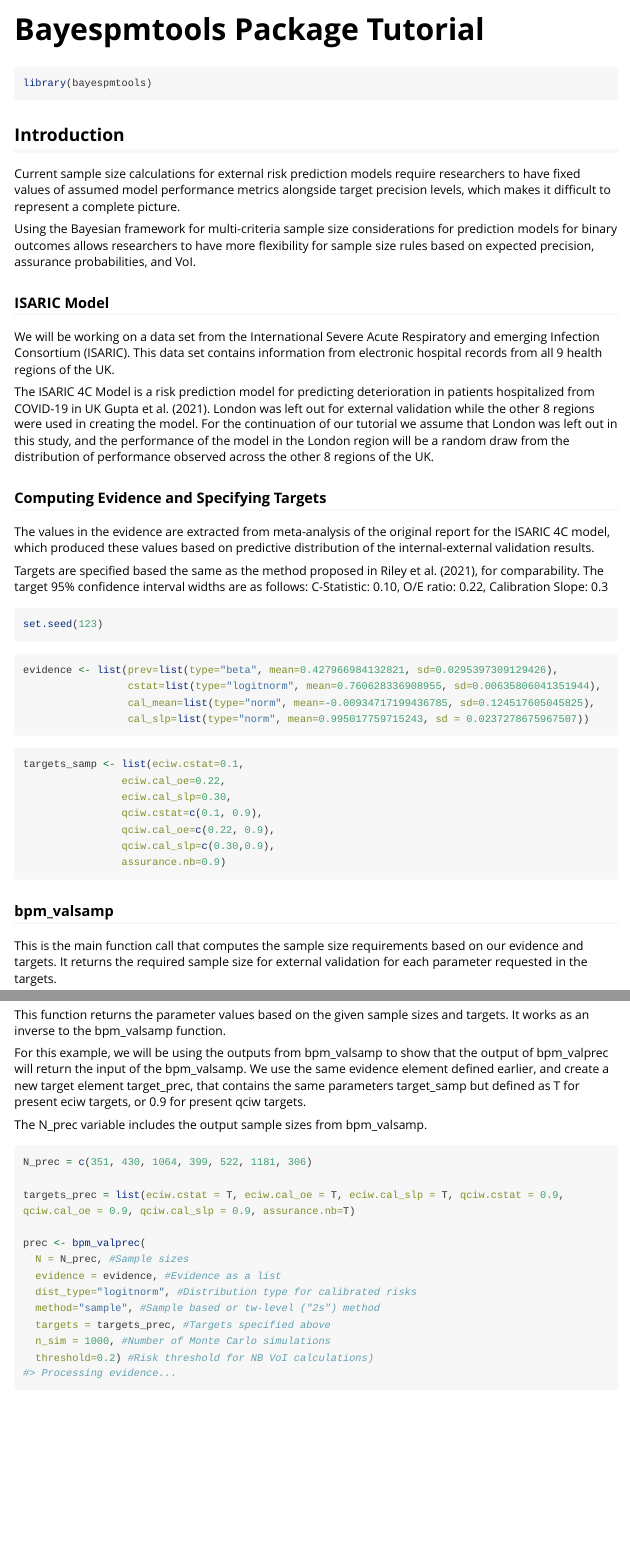
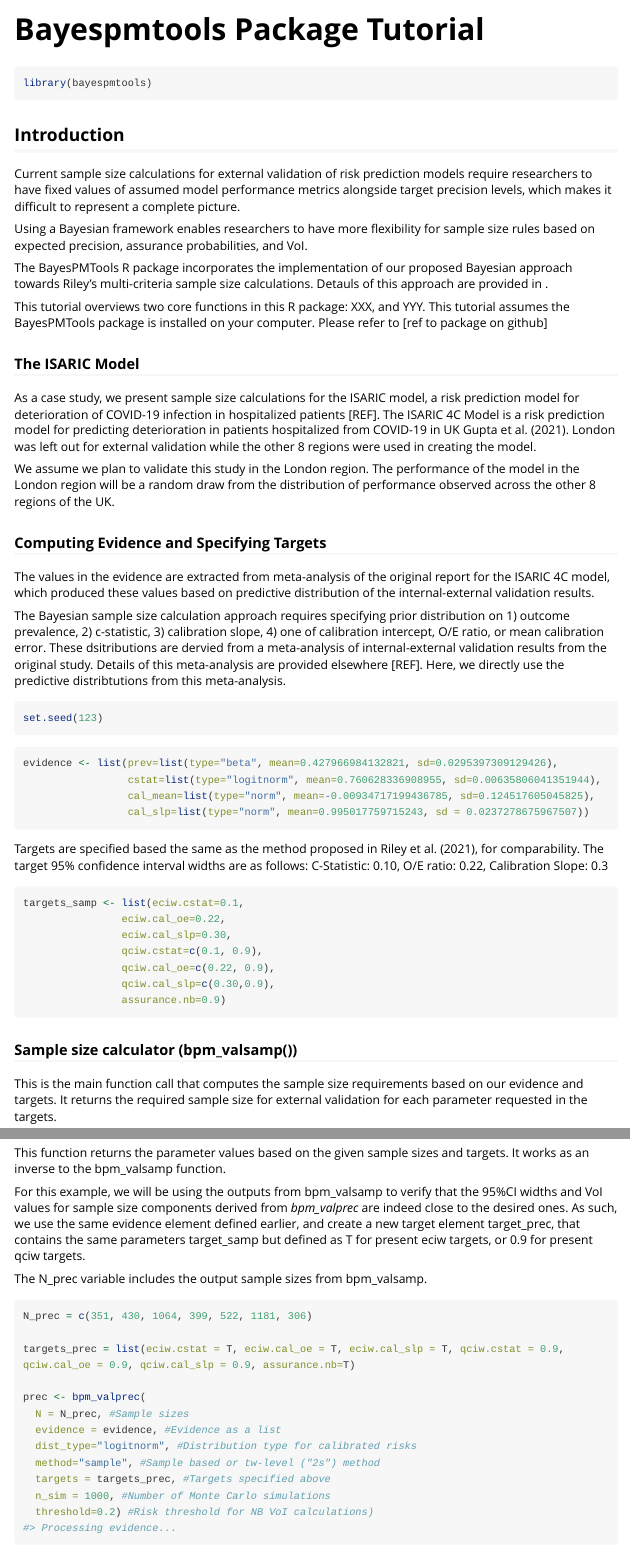
Before and after one commit to resplab/bayespmtools, an R Markdown document (vignettes/bayespmtools_tutorial.Rmd): the page in a window 1100 px wide, from its top, and a second part further down, joined at a grey line. Rendered offline with R 4.5, knitr and Pandoc, with nearby package versions; some code elsewhere in the file could not run offline; long lines of code are wrapped.

Commit message:
Suggested edits from Mohsen

````diff
--- a/vignettes/bayespmtools_tutorial.Rmd
+++ b/vignettes/bayespmtools_tutorial.Rmd
@@ -21,21 +21,29 @@ library(bayespmtools)
 
 ## Introduction
 
-Current sample size calculations for external risk prediction models require researchers to have fixed values of assumed model performance metrics alongside target precision levels, which makes it difficult to represent a complete picture.
+Current sample size calculations for external validation of risk prediction models require researchers to have fixed values of assumed model performance metrics alongside target precision levels, which makes it difficult to represent a complete picture.
 
-Using the Bayesian framework for multi-criteria sample size considerations for prediction models for binary outcomes allows researchers to have more flexibility for sample size rules based on expected precision, assurance probabilities, and VoI.
+Using a Bayesian framework enables researchers to have more flexibility for sample size rules based on expected precision, assurance probabilities, and VoI.
 
-### ISARIC Model
+The BayesPMTools R package incorporates the implementation of our proposed Bayesian approach towards Riley's multi-criteria sample size calculations. Detauls of this approach are provided in <ref to the preprint>.
 
-We will be working on a data set from the International Severe Acute Respiratory and emerging Infection Consortium (ISARIC). This data set contains information from electronic hospital records from all 9 health regions of the UK.
+This tutorial overviews two core functions in this R package: XXX, and YYY. This tutorial assumes the BayesPMTools package is installed on your computer. Please refer to <package home page for details>[ref to package on github]
 
-The ISARIC 4C Model is a risk prediction model for predicting deterioration in patients hospitalized from COVID-19 in UK @gupta2021isaric. London was left out for external validation while the other 8 regions were used in creating the model. For the continuation of our tutorial we assume that London was left out in this study, and the performance of the model in the London region will be a random draw from the distribution of performance observed across the other 8 regions of the UK.
+
+### The ISARIC Model
+
+As a case study, we present sample size calculations for the ISARIC model, a risk prediction model for deterioration of COVID-19 infection in hospitalized patients [REF]. The ISARIC 4C Model is a risk prediction model for predicting deterioration in patients hospitalized from COVID-19 in UK @gupta2021isaric. London was left out for external validation while the other 8 regions were used in creating the model.
+
+We assume we plan to validate this study in the London region. The performance of the model in the London region will be a random draw from the distribution of performance observed across the other 8 regions of the UK.
+
+
 
 ### Computing Evidence and Specifying Targets
 
 The values in the evidence are extracted from meta-analysis of the original report for the ISARIC 4C model, which produced these values based on predictive distribution of the internal-external validation results.
 
-Targets are specified based the same as the method proposed in @riley2021minsample, for comparability. The target 95% confidence interval widths are as follows: C-Statistic: 0.10, O/E ratio: 0.22, Calibration Slope: 0.3
+The Bayesian sample size calculation approach requires specifying prior distribution on 1) outcome prevalence, 2) c-statistic, 3) calibration slope, 4) one of calibration intercept, O/E ratio, or mean calibration error. These dsitributions are dervied from a meta-analysis of internal-external validation results from the original study. Details of this meta-analysis are provided elsewhere [REF]. Here, we directly use the predictive distribtutions from this meta-analysis.
+
 
 ```{r set-seed}
 set.seed(123)
@@ -48,6 +56,9 @@ evidence <- list(prev=list(type="beta", mean=0.427966984132821, sd=0.02953973091
                  cal_slp=list(type="norm", mean=0.995017759715243, sd = 0.0237278675967507))
 ```
 
+
+Targets are specified based the same as the method proposed in @riley2021minsample, for comparability. The target 95% confidence interval widths are as follows: C-Statistic: 0.10, O/E ratio: 0.22, Calibration Slope: 0.3
+
 ```{r targets-samp}
 targets_samp <- list(eciw.cstat=0.1,
                 eciw.cal_oe=0.22,
@@ -58,7 +69,7 @@ targets_samp <- list(eciw.cstat=0.1,
                 assurance.nb=0.9)
 ```
 
-### bpm_valsamp
+### Sample size calculator (bpm_valsamp())
 
 This is the main function call that computes the sample size requirements based on our evidence and targets. It returns the required sample size for external validation for each parameter requested in the targets.
 
@@ -76,11 +87,11 @@ res <- bpm_valsamp(evidence=evidence, #Evidence as a list
 print(res$N)
 ```
 
-### bpm_valprec
+### Computing precision / VoI for a given sample size (bpm_valprec())
 
 This function returns the parameter values based on the given sample sizes and targets. It works as an inverse to the bpm_valsamp function.
 
-For this example, we will be using the outputs from bpm_valsamp to show that the output of bpm_valprec will return the input of the bpm_valsamp. We use the same evidence element defined earlier, and create a new target element target_prec, that contains the same parameters target_samp but defined as T for present eciw targets, or 0.9 for present qciw targets.
+For this example, we will be using the outputs from bpm_valsamp to verify that the 95%CI widths and VoI values for sample size components derived from *bpm_valprec* are indeed close to the desired ones. As such, we use the same evidence element defined earlier, and create a new target element target_prec, that contains the same parameters target_samp but defined as T for present eciw targets, or 0.9 for present qciw targets.
 
 The N_prec variable includes the output sample sizes from bpm_valsamp.
 
````
